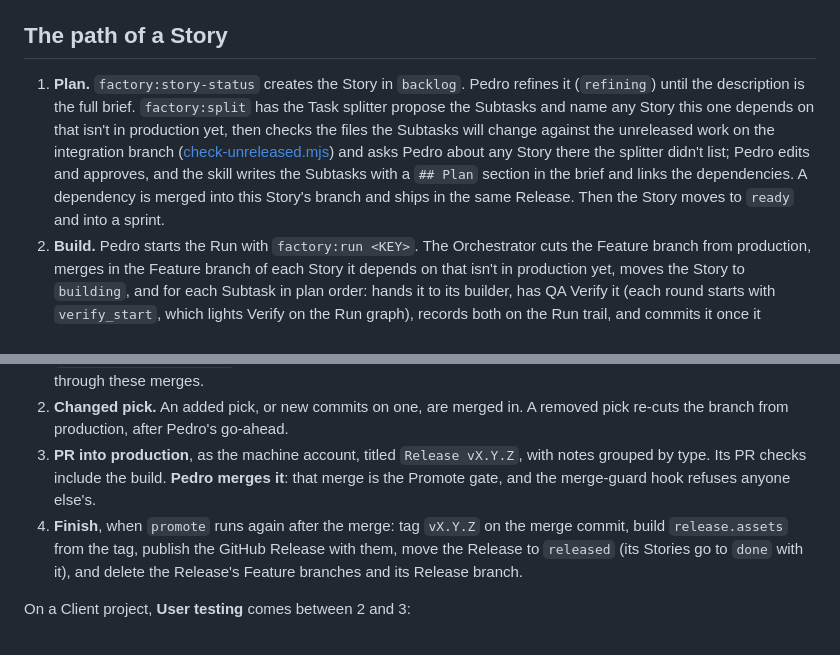
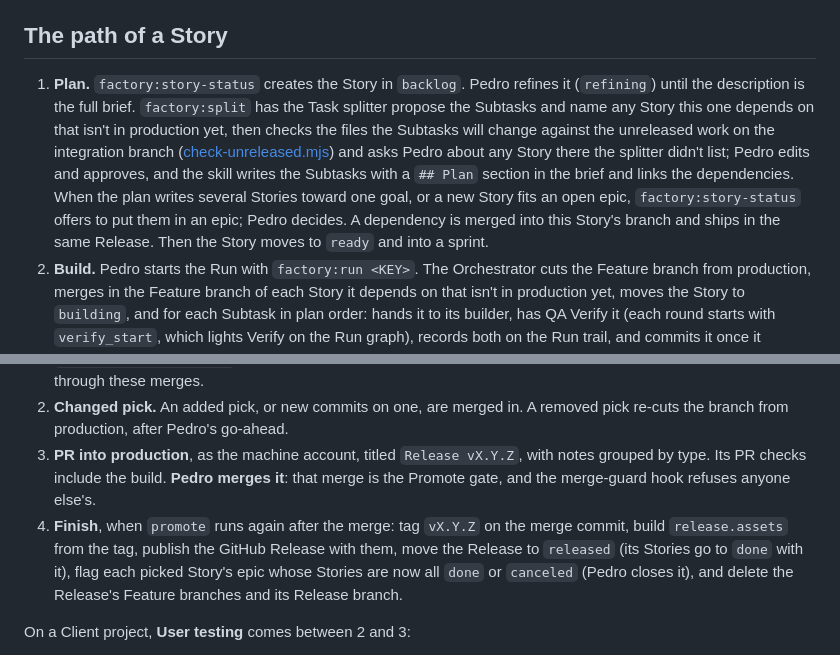
Before and after one commit to pmattos87/software-factory, a Markdown page: docs/workflow.md, 2 parts joined by grey strips. Rendered like a GitHub page.

Commit message:
docs(workflow): describe epics in Plan and Release Finish
Co-Authored-By: Claude Opus 5.5 <noreply@anthropic.com>

```diff
--- a/docs/workflow.md
+++ b/docs/workflow.md
@@ -40,7 +40,7 @@ None of them touches the board, commits or pushes: each ends with a fixed result
 
 ## The path of a Story
 
-1. **Plan.** `factory:story-status` creates the Story in `backlog`. Pedro refines it (`refining`) until the description is the full brief. `factory:split` has the Task splitter propose the Subtasks and name any Story this one depends on that isn't in production yet, then checks the files the Subtasks will change against the unreleased work on the integration branch ([check-unreleased.mjs](../plugin/scripts/check-unreleased.mjs)) and asks Pedro about any Story there the splitter didn't list; Pedro edits and approves, and the skill writes the Subtasks with a `## Plan` section in the brief and links the dependencies. A dependency is merged into this Story's branch and ships in the same Release. Then the Story moves to `ready` and into a sprint.
+1. **Plan.** `factory:story-status` creates the Story in `backlog`. Pedro refines it (`refining`) until the description is the full brief. `factory:split` has the Task splitter propose the Subtasks and name any Story this one depends on that isn't in production yet, then checks the files the Subtasks will change against the unreleased work on the integration branch ([check-unreleased.mjs](../plugin/scripts/check-unreleased.mjs)) and asks Pedro about any Story there the splitter didn't list; Pedro edits and approves, and the skill writes the Subtasks with a `## Plan` section in the brief and links the dependencies. When the plan writes several Stories toward one goal, or a new Story fits an open epic, `factory:story-status` offers to put them in an epic; Pedro decides. A dependency is merged into this Story's branch and ships in the same Release. Then the Story moves to `ready` and into a sprint.
 2. **Build.** Pedro starts the Run with `factory:run <KEY>`. The Orchestrator cuts the Feature branch from production, merges in the Feature branch of each Story it depends on that isn't in production yet, moves the Story to `building`, and for each Subtask in plan order: hands it to its builder, has QA Verify it (each round starts with `verify_start`, which lights Verify on the Run graph), records both on the Run trail, and commits it once it passes. After the last Subtask, the `simplify` agent cleans up the code the Story wrote, without changing its behavior, as one more Subtask (`Simplify`, 0 points, Verified like the others). Nothing to simplify means nothing to commit and no Verify: with a clean tree and HEAD unchanged since the hand-off, the Orchestrator records the pass with that sha instead of running QA ([check-noop.mjs](../plugin/scripts/check-noop.mjs) decides). Then the Docs agent updates the docs in one more commit.
 3. **Review.** `factory:review` has Codex read the whole Story diff against the brief and the [review standard](../plugin/review/standard.md) ([Review](#review)). Only a pass on the branch's head goes on.
 4. **Integrate.** The Run ends with `factory:integrate`: the PR into the integration branch (the PR gate checks the Review, the Gates and the conventions first), the PR checks, a merge commit as `pmattos-pr-review-agent`, and the Story in `integrated_tests`.
@@ -74,7 +74,7 @@ On an Internal project:
 1. **Cut.** `promote` merges each pick's Feature branch onto production locally, proposes the version from the commits since the last release tag (breaking → major, `feat` → minor, anything else → patch) for Pedro to confirm, names the branch `release/vX.Y.Z`, bumps every file in `release.versionFiles` (and `Cargo.lock`) in a `chore(release): vX.Y.Z` commit, and pushes. No PR targets a Release branch: Feature branches reach it only through these merges.
 2. **Changed pick.** An added pick, or new commits on one, are merged in. A removed pick re-cuts the branch from production, after Pedro's go-ahead.
 3. **PR into production**, as the machine account, titled `Release vX.Y.Z`, with notes grouped by type. Its PR checks include the build. **Pedro merges it**: that merge is the Promote gate, and the merge-guard hook refuses anyone else's.
-4. **Finish**, when `promote` runs again after the merge: tag `vX.Y.Z` on the merge commit, build `release.assets` from the tag, publish the GitHub Release with them, move the Release to `released` (its Stories go to `done` with it), and delete the Release's Feature branches and its Release branch.
+4. **Finish**, when `promote` runs again after the merge: tag `vX.Y.Z` on the merge commit, build `release.assets` from the tag, publish the GitHub Release with them, move the Release to `released` (its Stories go to `done` with it), flag each picked Story's epic whose Stories are now all `done` or `canceled` (Pedro closes it), and delete the Release's Feature branches and its Release branch.
 
 On a Client project, **User testing** comes between 2 and 3:
 
```
